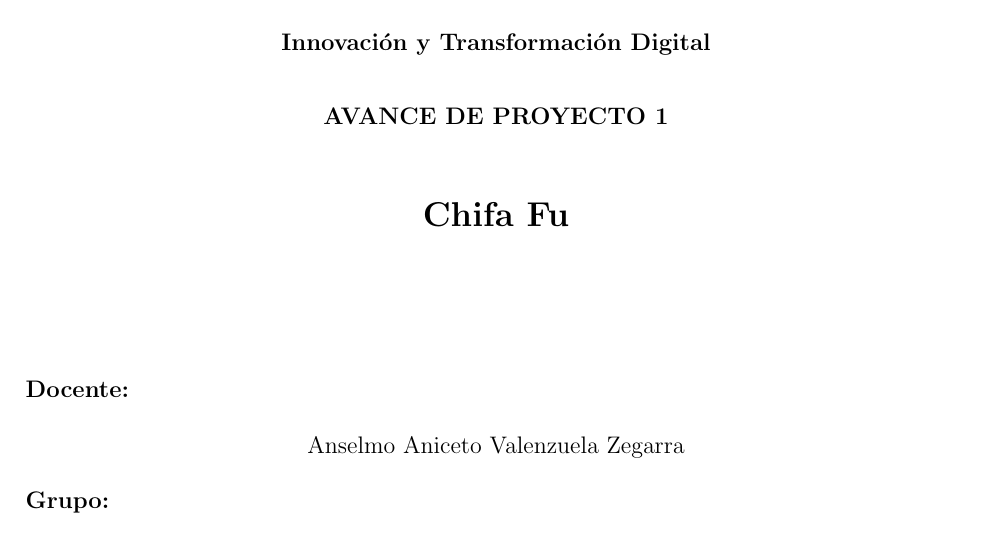
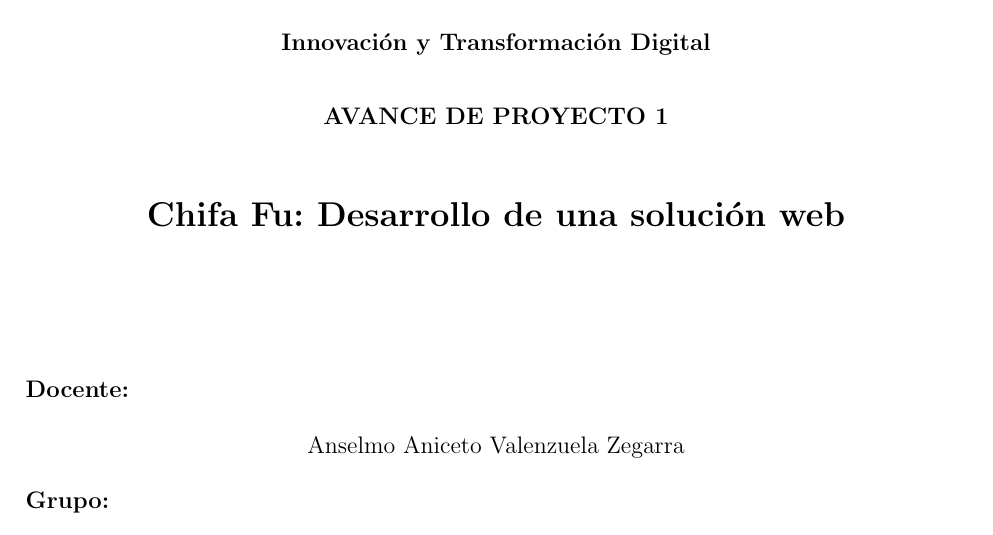
Before and after one commit to Levanxx/ChifaFu, a LaTeX document (Informe/Avance 1/main.tex): part of page 1 of 31, cut so that both start at the same text. Compiled offline with pdfLaTeX.

Commit message:
Update project title in main.tex

```diff
--- a/Informe/Avance 1/main.tex
+++ b/Informe/Avance 1/main.tex
@@ -45,7 +45,7 @@
 
     \large{\bf AVANCE DE PROYECTO 1}
     \\[0.5cm]
-    \LARGE \textbf{{Chifa Fu}}
+    \LARGE \textbf{{Chifa Fu: Desarrollo de una solución web}}
 \end{center}
 \vspace{2cm}
 \large{\bf Docente: }
```
